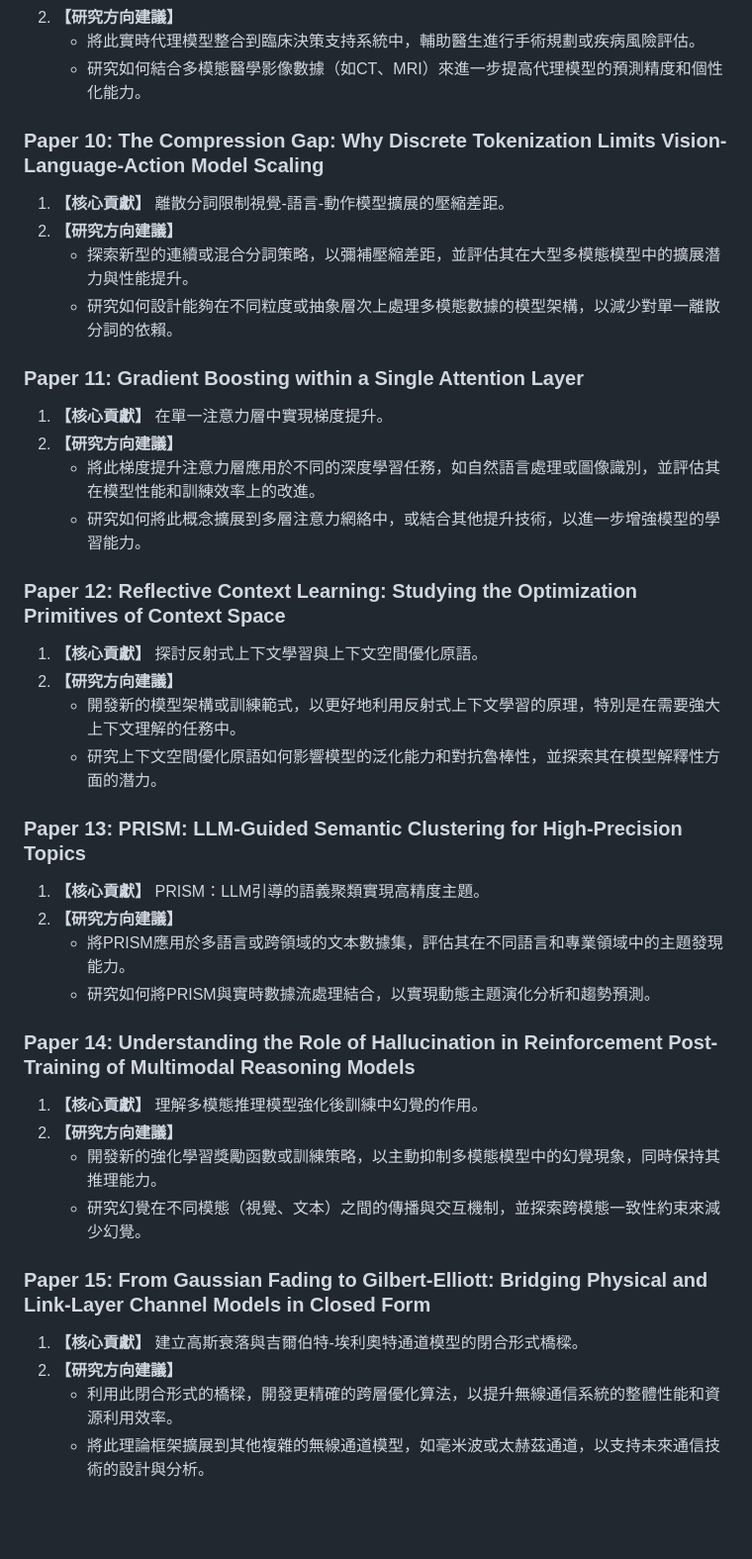
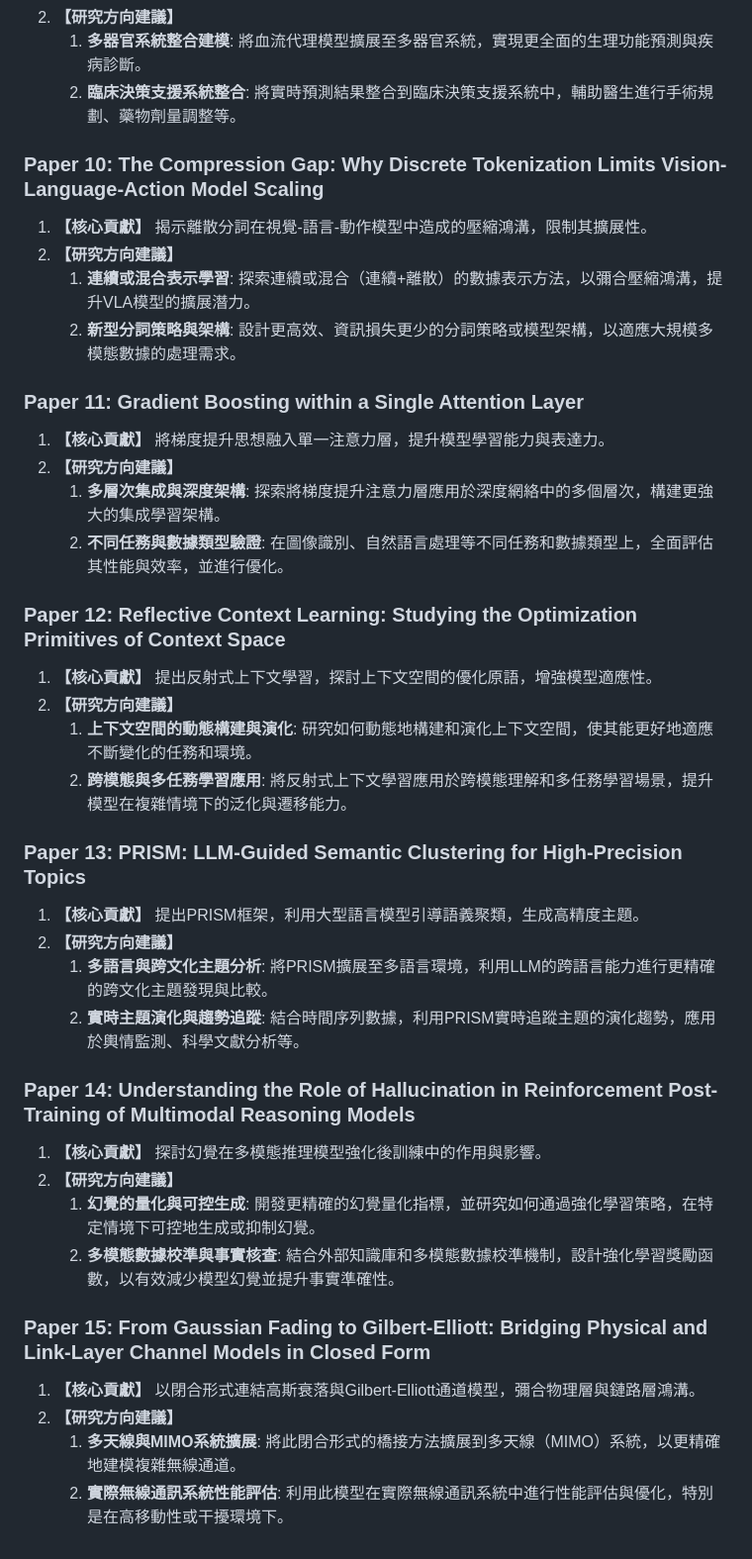
Before and after one commit to rayhuang2006/Paper-Slave, a Markdown page: archive/report_2026-04-06.md, the part around one of its changes. Shown at 99% size. GitHub-like rendering; blank space fills up the shorter version.

```diff
--- a/archive/report_2026-04-06.md
+++ b/archive/report_2026-04-06.md
@@ -47,39 +47,39 @@
 2.  **【研究方向建議】**
-    *   將此實時代理模型整合到臨床決策支持系統中，輔助醫生進行手術規劃或疾病風險評估。
-    *   研究如何結合多模態醫學影像數據（如CT、MRI）來進一步提高代理模型的預測精度和個性化能力。
+    1.  **多器官系統整合建模**: 將血流代理模型擴展至多器官系統，實現更全面的生理功能預測與疾病診斷。
+    2.  **臨床決策支援系統整合**: 將實時預測結果整合到臨床決策支援系統中，輔助醫生進行手術規劃、藥物劑量調整等。
 
 ### Paper 10: The Compression Gap: Why Discrete Tokenization Limits Vision-Language-Action Model Scaling
-1.  **【核心貢獻】** 離散分詞限制視覺-語言-動作模型擴展的壓縮差距。
+1.  **【核心貢獻】** 揭示離散分詞在視覺-語言-動作模型中造成的壓縮鴻溝，限制其擴展性。
 2.  **【研究方向建議】**
-    *   探索新型的連續或混合分詞策略，以彌補壓縮差距，並評估其在大型多模態模型中的擴展潛力與性能提升。
-    *   研究如何設計能夠在不同粒度或抽象層次上處理多模態數據的模型架構，以減少對單一離散分詞的依賴。
+    1.  **連續或混合表示學習**: 探索連續或混合（連續+離散）的數據表示方法，以彌合壓縮鴻溝，提升VLA模型的擴展潛力。
+    2.  **新型分詞策略與架構**: 設計更高效、資訊損失更少的分詞策略或模型架構，以適應大規模多模態數據的處理需求。
 
 ### Paper 11: Gradient Boosting within a Single Attention Layer
-1.  **【核心貢獻】** 在單一注意力層中實現梯度提升。
+1.  **【核心貢獻】** 將梯度提升思想融入單一注意力層，提升模型學習能力與表達力。
 2.  **【研究方向建議】**
-    *   將此梯度提升注意力層應用於不同的深度學習任務，如自然語言處理或圖像識別，並評估其在模型性能和訓練效率上的改進。
-    *   研究如何將此概念擴展到多層注意力網絡中，或結合其他提升技術，以進一步增強模型的學習能力。
+    1.  **多層次集成與深度架構**: 探索將梯度提升注意力層應用於深度網絡中的多個層次，構建更強大的集成學習架構。
+    2.  **不同任務與數據類型驗證**: 在圖像識別、自然語言處理等不同任務和數據類型上，全面評估其性能與效率，並進行優化。
 
 ### Paper 12: Reflective Context Learning: Studying the Optimization Primitives of Context Space
-1.  **【核心貢獻】** 探討反射式上下文學習與上下文空間優化原語。
+1.  **【核心貢獻】** 提出反射式上下文學習，探討上下文空間的優化原語，增強模型適應性。
 2.  **【研究方向建議】**
-    *   開發新的模型架構或訓練範式，以更好地利用反射式上下文學習的原理，特別是在需要強大上下文理解的任務中。
-    *   研究上下文空間優化原語如何影響模型的泛化能力和對抗魯棒性，並探索其在模型解釋性方面的潛力。
+    1.  **上下文空間的動態構建與演化**: 研究如何動態地構建和演化上下文空間，使其能更好地適應不斷變化的任務和環境。
+    2.  **跨模態與多任務學習應用**: 將反射式上下文學習應用於跨模態理解和多任務學習場景，提升模型在複雜情境下的泛化與遷移能力。
 
 ### Paper 13: PRISM: LLM-Guided Semantic Clustering for High-Precision Topics
-1.  **【核心貢獻】** PRISM：LLM引導的語義聚類實現高精度主題。
+1.  **【核心貢獻】** 提出PRISM框架，利用大型語言模型引導語義聚類，生成高精度主題。
 2.  **【研究方向建議】**
-    *   將PRISM應用於多語言或跨領域的文本數據集，評估其在不同語言和專業領域中的主題發現能力。
-    *   研究如何將PRISM與實時數據流處理結合，以實現動態主題演化分析和趨勢預測。
+    1.  **多語言與跨文化主題分析**: 將PRISM擴展至多語言環境，利用LLM的跨語言能力進行更精確的跨文化主題發現與比較。
+    2.  **實時主題演化與趨勢追蹤**: 結合時間序列數據，利用PRISM實時追蹤主題的演化趨勢，應用於輿情監測、科學文獻分析等。
 
 ### Paper 14: Understanding the Role of Hallucination in Reinforcement Post-Training of Multimodal Reasoning Models
-1.  **【核心貢獻】** 理解多模態推理模型強化後訓練中幻覺的作用。
+1.  **【核心貢獻】** 探討幻覺在多模態推理模型強化後訓練中的作用與影響。
 2.  **【研究方向建議】**
-    *   開發新的強化學習獎勵函數或訓練策略，以主動抑制多模態模型中的幻覺現象，同時保持其推理能力。
-    *   研究幻覺在不同模態（視覺、文本）之間的傳播與交互機制，並探索跨模態一致性約束來減少幻覺。
+    1.  **幻覺的量化與可控生成**: 開發更精確的幻覺量化指標，並研究如何通過強化學習策略，在特定情境下可控地生成或抑制幻覺。
+    2.  **多模態數據校準與事實核查**: 結合外部知識庫和多模態數據校準機制，設計強化學習獎勵函數，以有效減少模型幻覺並提升事實準確性。
 
 ### Paper 15: From Gaussian Fading to Gilbert-Elliott: Bridging Physical and Link-Layer Channel Models in Closed Form
-1.  **【核心貢獻】** 建立高斯衰落與吉爾伯特-埃利奧特通道模型的閉合形式橋樑。
+1.  **【核心貢獻】** 以閉合形式連結高斯衰落與Gilbert-Elliott通道模型，彌合物理層與鏈路層鴻溝。
 2.  **【研究方向建議】**
-    *   利用此閉合形式的橋樑，開發更精確的跨層優化算法，以提升無線通信系統的整體性能和資源利用效率。
-    *   將此理論框架擴展到其他複雜的無線通道模型，如毫米波或太赫茲通道，以支持未來通信技術的設計與分析。
+    1.  **多天線與MIMO系統擴展**: 將此閉合形式的橋接方法擴展到多天線（MIMO）系統，以更精確地建模複雜無線通道。
+    2.  **實際無線通訊系統性能評估**: 利用此模型在實際無線通訊系統中進行性能評估與優化，特別是在高移動性或干擾環境下。
```
Also changed, not shown: other parts of archive/report_2026-04-06.md (+22 -22 lines).
